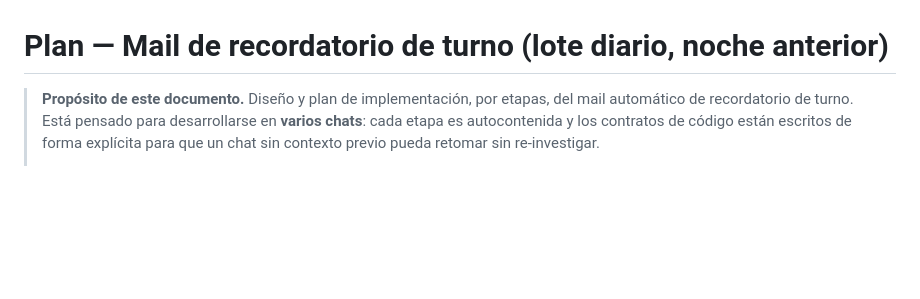
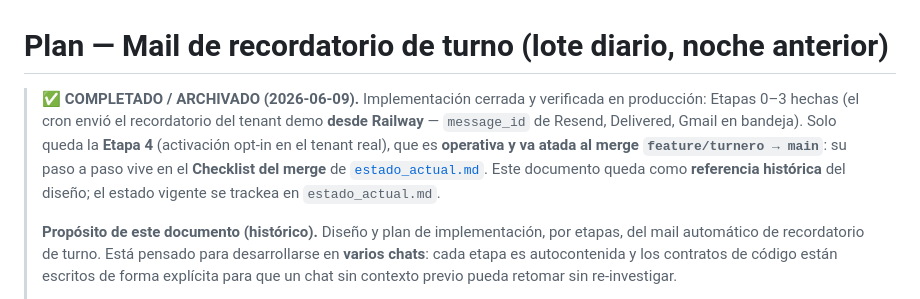
Before and after one commit to faculuna1097/sistema_gestion_barberia, a Markdown page: docs/plan_recordatorio_turnos.md, the part around the change. Rendered like a GitHub page; blank space fills up the shorter version.

```diff
--- a/docs/plan_recordatorio_turnos.md
+++ b/docs/plan_recordatorio_turnos.md
@@ -1,6 +1,14 @@
 # Plan — Mail de recordatorio de turno (lote diario, noche anterior)
 
-> **Propósito de este documento.** Diseño y plan de implementación, por etapas,
+> ✅ **COMPLETADO / ARCHIVADO (2026-06-09).** Implementación cerrada y verificada en
+> producción: Etapas 0–3 hechas (el cron envió el recordatorio del tenant demo **desde
+> Railway** — `message_id` de Resend, Delivered, Gmail en bandeja). Solo queda la **Etapa 4**
+> (activación opt-in en el tenant real), que es **operativa y va atada al merge
+> `feature/turnero → main`**: su paso a paso vive en el **Checklist del merge** de
+> [`estado_actual.md`](estado_actual.md). Este documento queda como **referencia histórica**
+> del diseño; el estado vigente se trackea en `estado_actual.md`.
+>
+> **Propósito de este documento (histórico).** Diseño y plan de implementación, por etapas,
 > del mail automático de recordatorio de turno. Está pensado para desarrollarse
 > en **varios chats**: cada etapa es autocontenida y los contratos de código
 > están escritos de forma explícita para que un chat sin contexto previo pueda
```
Also changed, not shown: docs/estado_actual.md (+35 -1 lines), docs/plan_entregabilidad_mail.md (+14 -4 lines).
